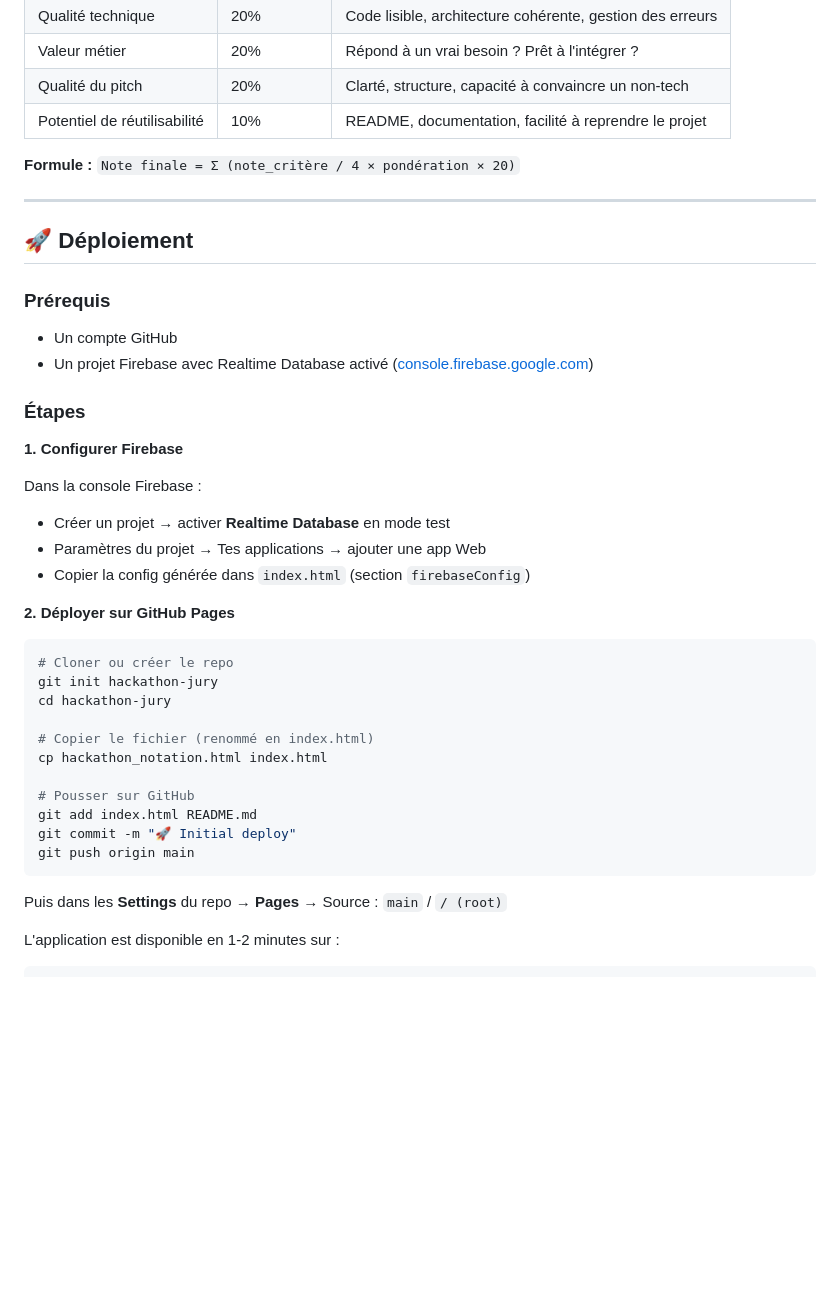
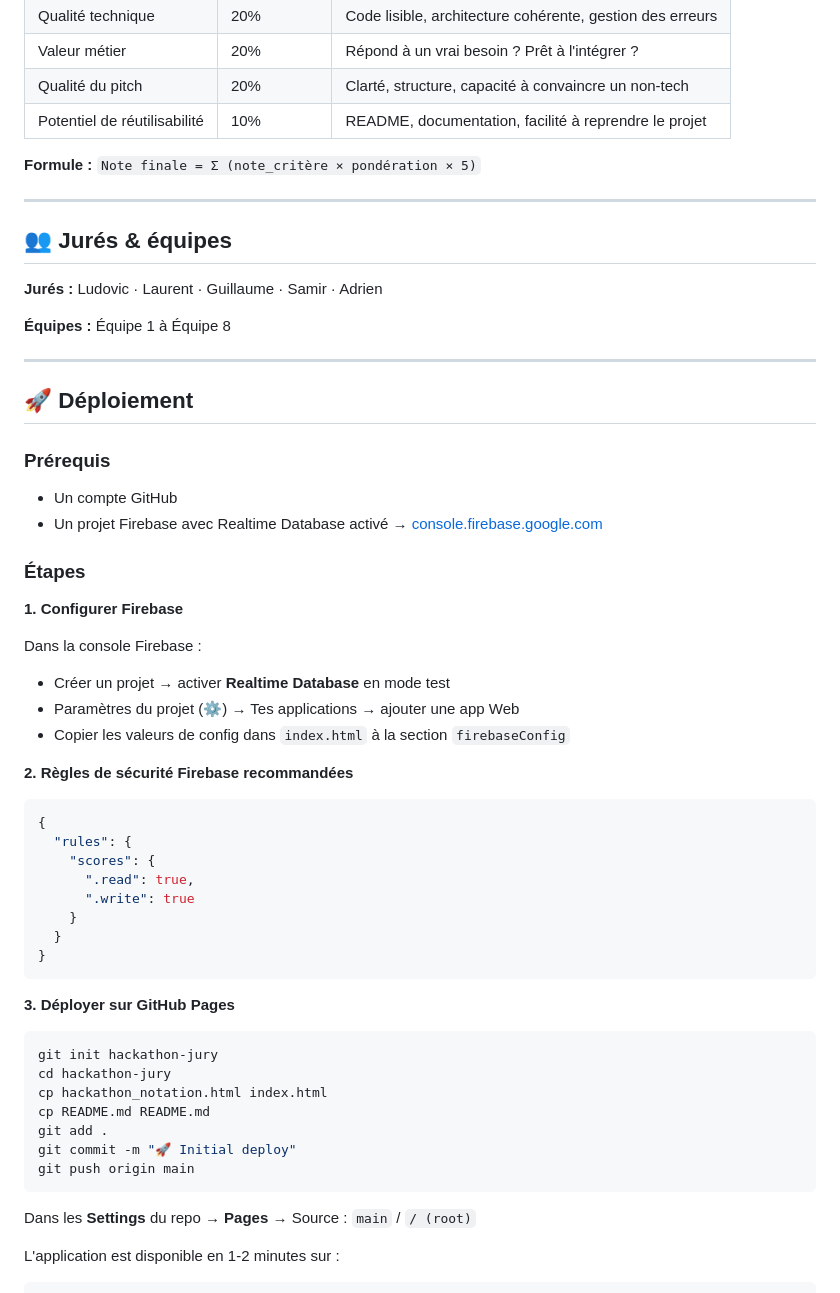
Before and after one commit to thfroger/hackathon-smsmode, a Markdown page: README.md, the part around one of its changes. Rendered like a GitHub page; blank space fills up the shorter version.

````diff
--- a/README.md
+++ b/README.md
@@ -25,7 +28,15 @@ Application de notation en temps réel pour les jurés du hackathon, hébergée
 | Qualité du pitch | 20% | Clarté, structure, capacité à convaincre un non-tech |
 | Potentiel de réutilisabilité | 10% | README, documentation, facilité à reprendre le projet |
 
-**Formule :** `Note finale = Σ (note_critère / 4 × pondération × 20)`
+**Formule :** `Note finale = Σ (note_critère × pondération × 5)`
+
+---
+
+## 👥 Jurés & équipes
+
+**Jurés :** Ludovic · Laurent · Guillaume · Samir · Adrien
+
+**Équipes :** Équipe 1 à Équipe 8
 
 ---
 
@@ -34,7 +45,7 @@ Application de notation en temps réel pour les jurés du hackathon, hébergée
 ### Prérequis
 
 - Un compte GitHub
-- Un projet Firebase avec Realtime Database activé ([console.firebase.google.com](https://console.firebase.google.com))
+- Un projet Firebase avec Realtime Database activé → [console.firebase.google.com](https://console.firebase.google.com)
 
 ### Étapes
 
@@ -42,26 +53,35 @@ Application de notation en temps réel pour les jurés du hackathon, hébergée
 
 Dans la console Firebase :
 - Créer un projet → activer **Realtime Database** en mode test
-- Paramètres du projet → Tes applications → ajouter une app Web
-- Copier la config générée dans `index.html` (section `firebaseConfig`)
+- Paramètres du projet (⚙️) → Tes applications → ajouter une app Web
+- Copier les valeurs de config dans `index.html` à la section `firebaseConfig`
 
-**2. Déployer sur GitHub Pages**
+**2. Règles de sécurité Firebase recommandées**
+
+```json
+{
+  "rules": {
+    "scores": {
+      ".read": true,
+      ".write": true
+    }
+  }
+}
+```
+
+**3. Déployer sur GitHub Pages**
 
 ```bash
-# Cloner ou créer le repo
 git init hackathon-jury
 cd hackathon-jury
-
-# Copier le fichier (renommé en index.html)
 cp hackathon_notation.html index.html
-
-# Pousser sur GitHub
-git add index.html README.md
+cp README.md README.md
+git add .
 git commit -m "🚀 Initial deploy"
 git push origin main
 ```
 
-Puis dans les **Settings** du repo → **Pages** → Source : `main` / `/ (root)`
+Dans les **Settings** du repo → **Pages** → Source : `main` / `/ (root)`
 
 L'application est disponible en 1-2 minutes sur :
 ```
````
Also changed, not shown: other parts of README.md (+36 -31 lines).
